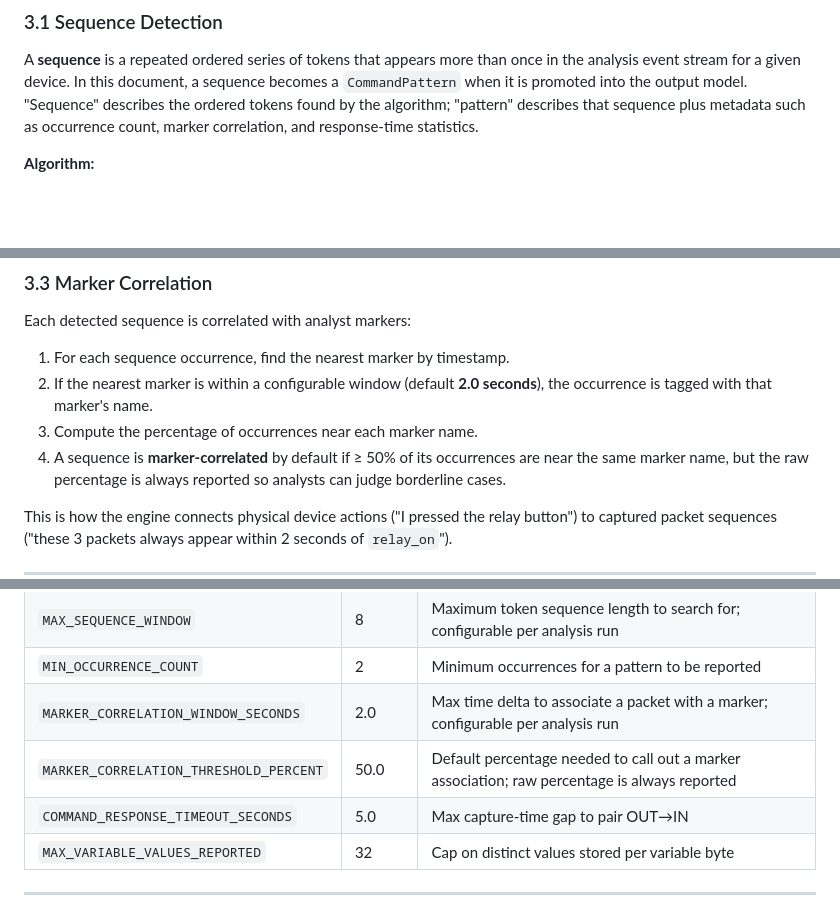
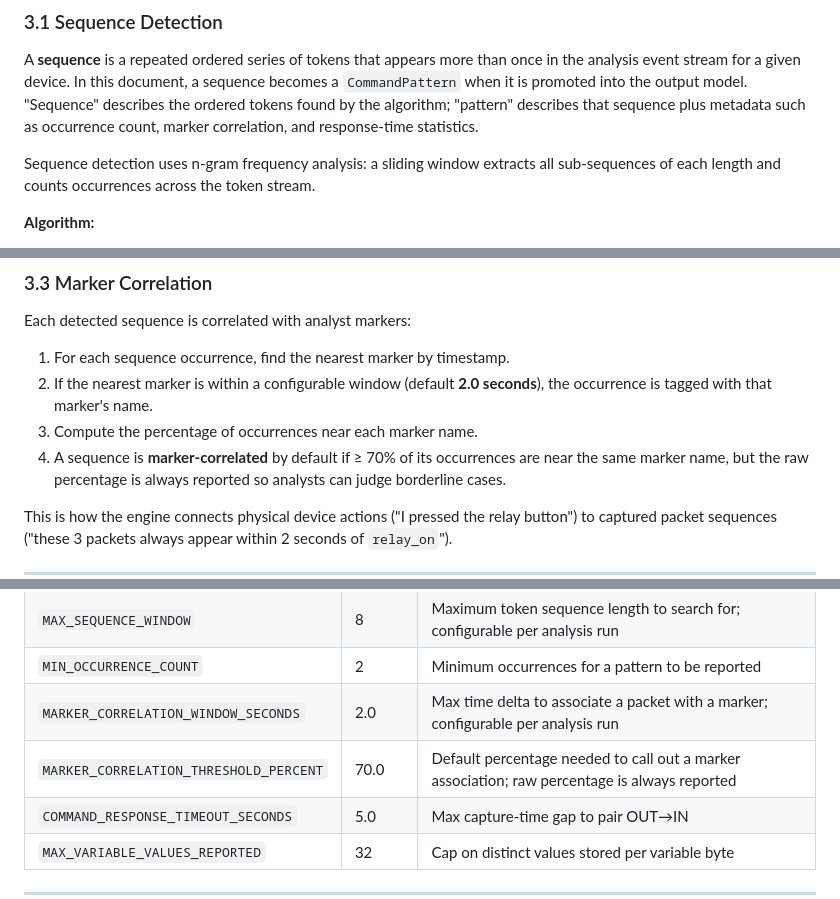
Before and after one commit to bsu-tool/bsu-tool, a Markdown page: docs/architecture/m3-engine-spec.md, 3 parts joined by grey strips. Rendered like a GitHub page; blank space fills up the shorter version.

Commit message:
Refine protocol hypothesis sequence detection spec/correlation update

```diff
--- a/docs/architecture/m3-engine-spec.md
+++ b/docs/architecture/m3-engine-spec.md
@@ -170,6 +170,9 @@ analysis event stream for a given device. In this document, a sequence becomes a
 ordered tokens found by the algorithm; "pattern" describes that sequence plus metadata
 such as occurrence count, marker correlation, and response-time statistics.
 
+Sequence detection uses n-gram frequency analysis: a sliding window extracts all
+sub-sequences of each length and counts occurrences across the token stream.
+
 **Algorithm:**
 
 1. Flatten all analysis events for a device into an ordered list of tokens (by timestamp).
@@ -213,7 +216,7 @@ Each detected sequence is correlated with analyst markers:
 2. If the nearest marker is within a configurable window (default **2.0 seconds**),
    the occurrence is tagged with that marker's name.
 3. Compute the percentage of occurrences near each marker name.
-4. A sequence is **marker-correlated** by default if ≥ 50% of its occurrences are near
+4. A sequence is **marker-correlated** by default if ≥ 70% of its occurrences are near
    the same marker name, but the raw percentage is always reported so analysts can judge
    borderline cases.
 
@@ -426,7 +429,7 @@ All tunable values are named constants in the engine module (not magic numbers):
 | `MAX_SEQUENCE_WINDOW` | 8 | Maximum token sequence length to search for; configurable per analysis run |
 | `MIN_OCCURRENCE_COUNT` | 2 | Minimum occurrences for a pattern to be reported |
 | `MARKER_CORRELATION_WINDOW_SECONDS` | 2.0 | Max time delta to associate a packet with a marker; configurable per analysis run |
-| `MARKER_CORRELATION_THRESHOLD_PERCENT` | 50.0 | Default percentage needed to call out a marker association; raw percentage is always reported |
+| `MARKER_CORRELATION_THRESHOLD_PERCENT` | 70.0 | Default percentage needed to call out a marker association; raw percentage is always reported |
 | `COMMAND_RESPONSE_TIMEOUT_SECONDS` | 5.0 | Max capture-time gap to pair OUT→IN |
 | `MAX_VARIABLE_VALUES_REPORTED` | 32 | Cap on distinct values stored per variable byte |
 
```
Also changed, not shown: other parts of docs/architecture/m3-engine-spec.md (+1 -1 lines).
